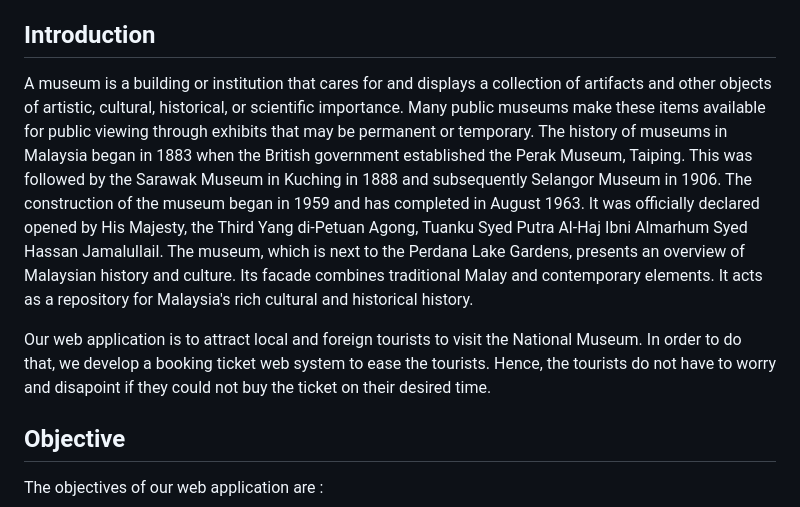
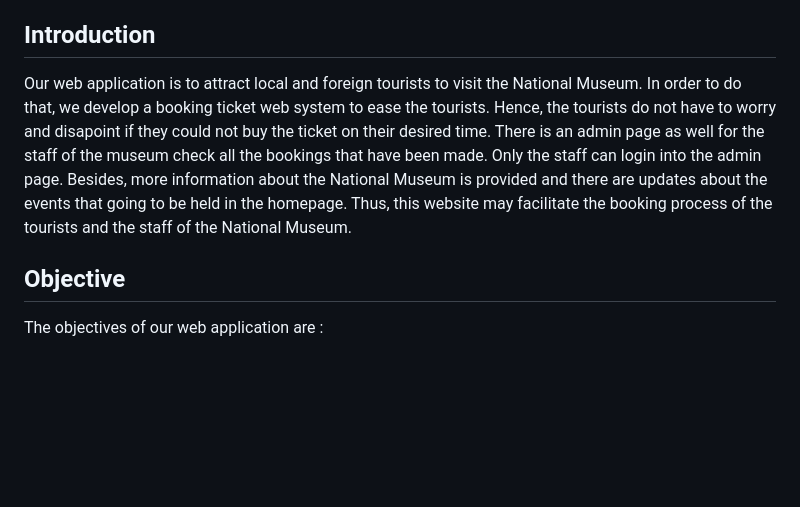
Before and after one commit to ilyana-8/Museum, a Markdown page: README.md, the part around the change. Rendered like a GitHub page; blank space fills up the shorter version.

```diff
--- a/README.md
+++ b/README.md
@@ -17,9 +17,7 @@ Prepared By :
 
 ## Introduction
 
-  A museum is a building or institution that cares for and displays a collection of artifacts and other objects of artistic, cultural, historical, or scientific importance. Many public museums make these items available for public viewing through exhibits that may be permanent or temporary. The history of museums in Malaysia began in 1883 when the British government established the Perak Museum, Taiping. This was followed by the Sarawak Museum in Kuching in 1888 and subsequently Selangor Museum in 1906. The construction of the museum began in 1959 and has completed in August 1963. It was officially declared opened by His Majesty, the Third Yang di-Petuan Agong, Tuanku Syed Putra Al-Haj Ibni Almarhum Syed Hassan Jamalullail. The museum, which is next to the Perdana Lake Gardens, presents an overview of Malaysian history and culture. Its facade combines traditional Malay and contemporary elements. It acts as a repository for Malaysia's rich cultural and historical history.
-
-Our web application is to attract local and foreign tourists to visit the National Museum. In order to do that, we develop a booking ticket web system to ease the tourists. Hence, the tourists do not have to worry and disapoint if they could not buy the ticket on their desired time.
+ Our web application is to attract local and foreign tourists to visit the National Museum. In order to do that, we develop a booking ticket web system to ease the tourists. Hence, the tourists do not have to worry and disapoint if they could not buy the ticket on their desired time. There is an admin page as well for the staff of the museum check all the bookings that have been made. Only the staff can login into the admin page. Besides, more information about the National Museum is provided and there are updates about the events that going to be held in the homepage. Thus, this website may facilitate the booking process of the tourists and the staff of the National Museum.
 
 ## Objective
 
```
